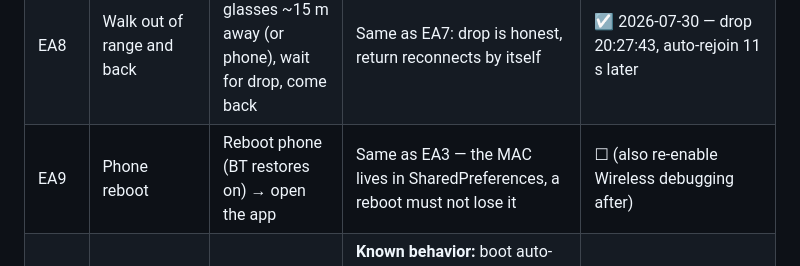
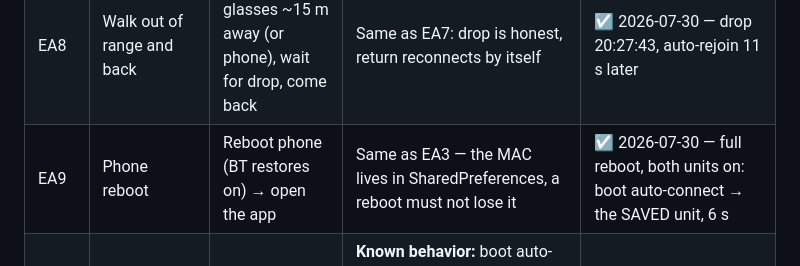
Before and after one commit to farooquifaraz/FarryOn, a Markdown page: docs/TEST_PLAN.md, the part around the change. GitHub-like rendering.

Commit message:
docs: EA9 phone-reboot verified — saved MAC survives, 6s auto-connect
Co-Authored-By: Claude Fable 5 <noreply@anthropic.com>

```diff
--- a/docs/TEST_PLAN.md
+++ b/docs/TEST_PLAN.md
@@ -180,7 +180,7 @@ Feature: `setReConnectMac` + persisted MAC (steps 1-4), boot auto-connect
 | EA6 | Card disconnect is final | Card → Disconnect → confirm → wait 30 s → BT off/on | `disconnect (unBindDevice)` → disconnected, **no** auto-reconnect line even after the BT toggle | ☑ 2026-07-27 |
 | EA7 | Glasses power-cycle | While connected, hold the glasses' button to power OFF → 10 s → power ON | App shows Disconnected on the drop; on power-on the SDK's own reconnect (setNeedConnect + target MAC) rejoins without a tap | ☑ 2026-07-30 (Faraz's hands; both directions) |
 | EA8 | Walk out of range and back | Take the glasses ~15 m away (or phone), wait for drop, come back | Same as EA7: drop is honest, return reconnects by itself | ☑ 2026-07-30 — drop 20:27:43, auto-rejoin 11 s later |
-| EA9 | Phone reboot | Reboot phone (BT restores on) → open the app | Same as EA3 — the MAC lives in SharedPreferences, a reboot must not lose it | ☐ (also re-enable Wireless debugging after) |
+| EA9 | Phone reboot | Reboot phone (BT restores on) → open the app | Same as EA3 — the MAC lives in SharedPreferences, a reboot must not lose it | ☑ 2026-07-30 — full reboot, both units on: boot auto-connect → the SAVED unit, 6 s |
 | EA10 | Disconnect, then app restart | Card → Disconnect → kill app → reopen | **Known behavior:** boot auto-connect RECONNECTS — the "stay disconnected" latch is in-memory only. Decide if that's wanted; persisting the latch is a one-line follow-up if not | ☐ decision |
 | EA11 | Two glasses, both ON | L801 + L802 both powered → card connect | Connects ONE (classic-connected unit wins), no flapping between them | ☑ 2026-07-30 — auto path touches ONLY the saved unit; manual scan picked the classic-connected one (L802) |
 | EA12 | End-to-end after auto-connect | After EA3, say "what is this" / tap 📷 | Photo lands via the auto-connected link — proves the session wiring, not just BLE | ☑ 2026-07-30 — shutter → 20.5 KB thumbnail in 3.8 s |
```
